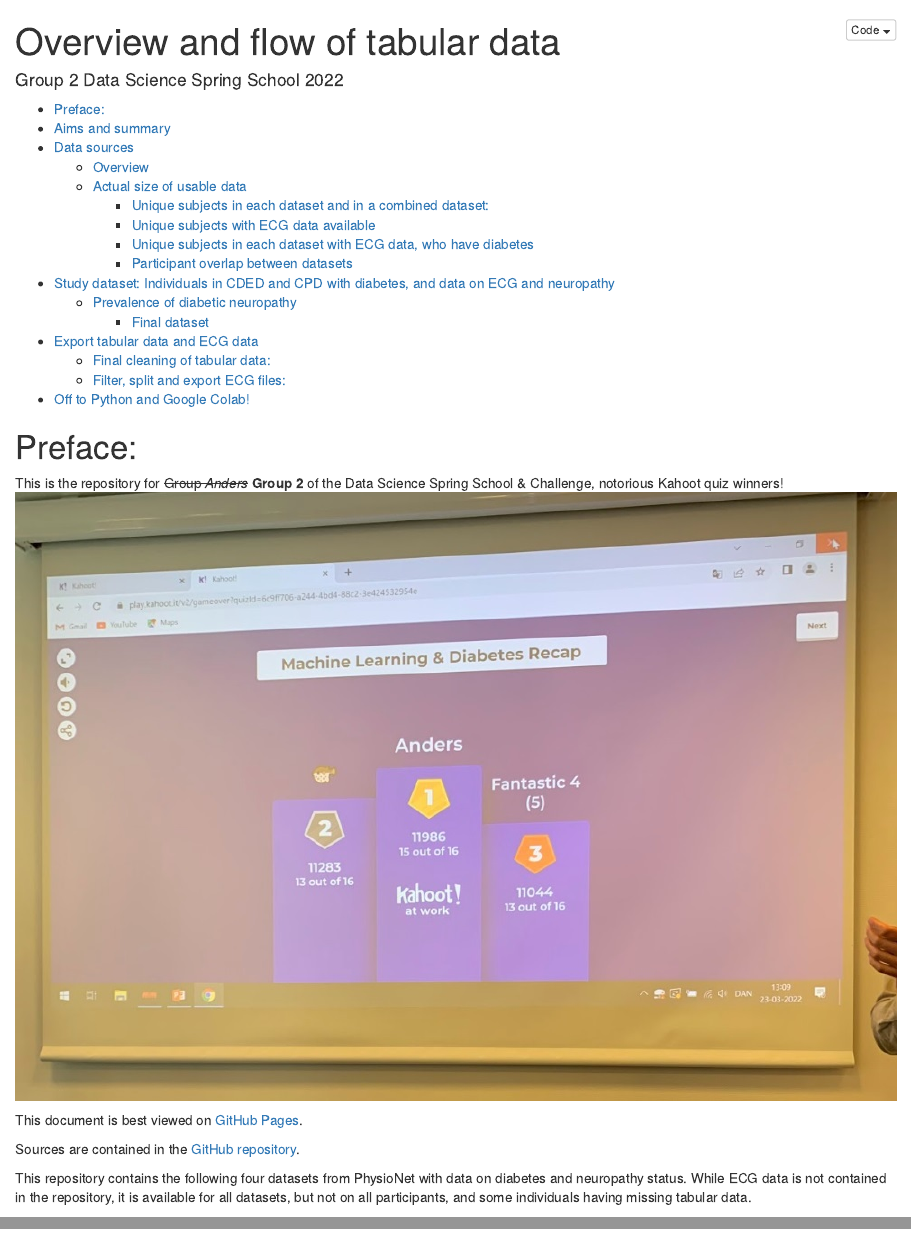
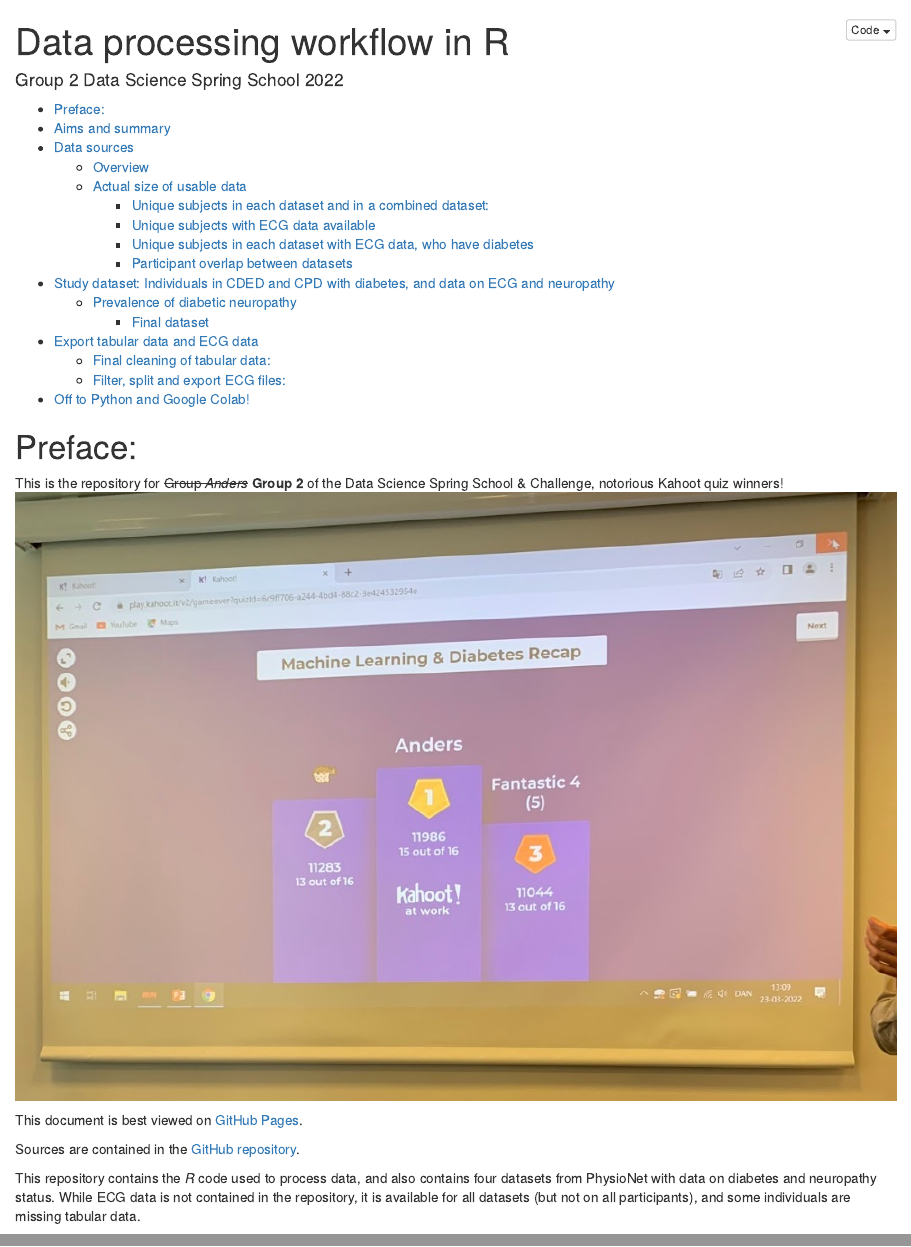
Before and after one commit to Aastedet/ECG_DDA-1, an R Markdown document (readme.Rmd): the page in a window 1100 px wide, from its top, and a second part further down, joined at a grey line. The pictures show the output file readme.html that the author committed with the source, opened offline.

Commit message:
Changed title

```diff
--- a/readme.Rmd
+++ b/readme.Rmd
@@ -1,5 +1,5 @@
 ---
-title: "Overview and flow of tabular data"
+title: "Data processing workflow in R"
 author: "Group 2 Data Science Spring School 2022"
 output:
   html_document:
@@ -17,12 +17,11 @@
 This is the repository for ~~Group *Anders*~~ **Group 2** of the Data Science Spring School & Challenge, notorious Kahoot quiz winners!
 ![img](https://github.com/PandaPowell/ECG_DDA/blob/master/misc/quizwinners.jpg?raw=true)
 
-
 This document is best viewed on [GitHub Pages](https://pandapowell.github.io/ECG_DDA/index.html).
 
 Sources are contained in the [GitHub repository](https://github.com/PandaPowell/ECG_DDA).
 
-This repository contains the following four datasets from PhysioNet with data on diabetes and neuropathy status. While ECG data is not contained in the repository, it is available for all datasets, but not on all participants, and some individuals having missing tabular data.
+This repository contains the *R* code used to process data, and also contains four datasets from PhysioNet with data on diabetes and neuropathy status. While ECG data is not contained in the repository, it is available for all datasets (but not on all participants), and some individuals are missing tabular data.
 
 Throughout this document, *R* code to reproduce data processing and population flow is provided in folded chunks below the section of the text where these are mentioned.
 
```
Also changed, not shown: index.html, readme.html, readme.md.
